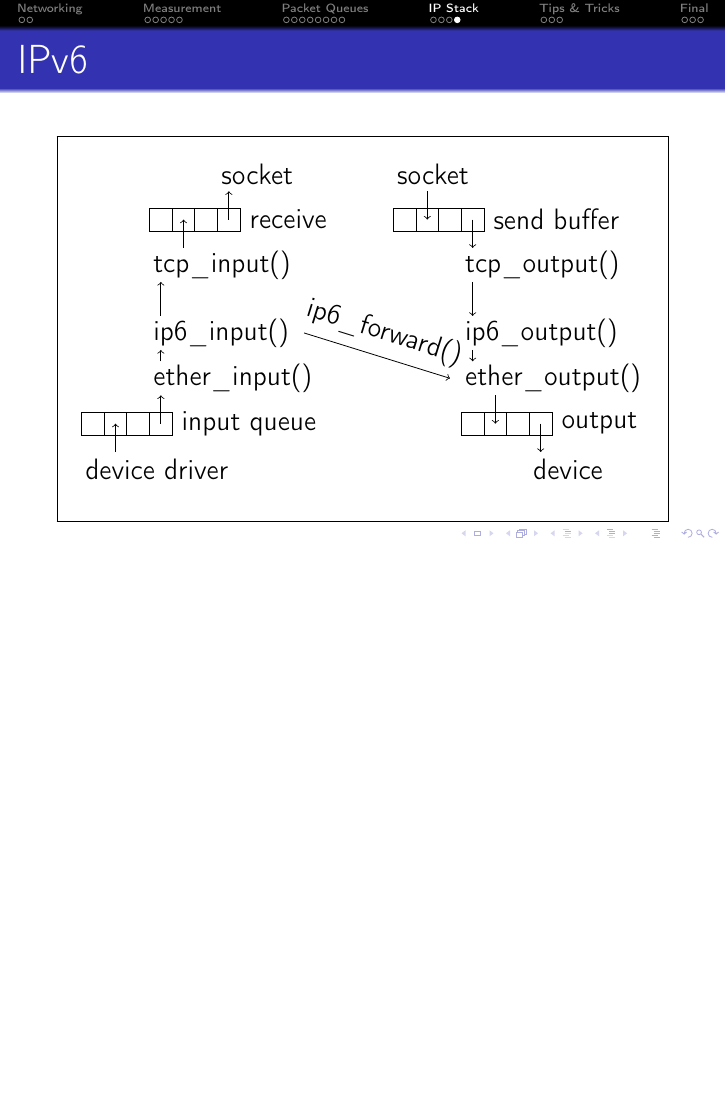
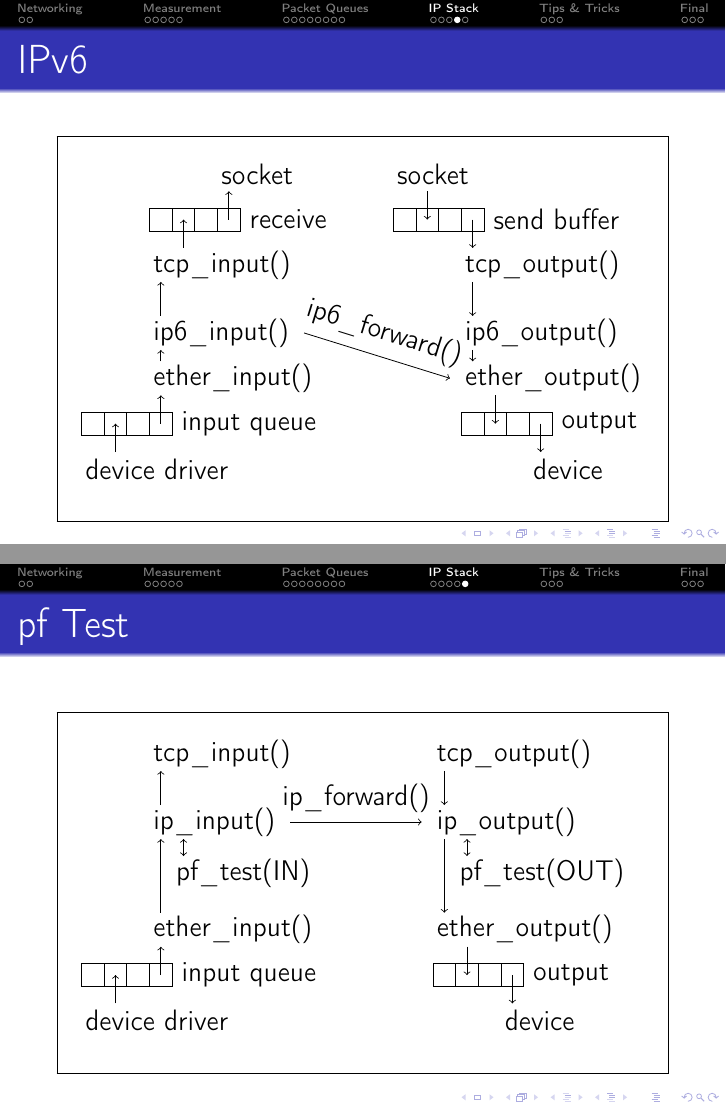
Before and after one commit to bluhm/talk-packetflow, LaTeX slides (packetflow-slides.tex): page 20 of 26 before the commit and pages 20 and 21 of 27 after it, the two joined at a grey line, the shorter picture padded with empty space. Compiled offline with pdfLaTeX.

Commit message:
Add pf test slide.

```diff
--- a/packetflow-slides.tex
+++ b/packetflow-slides.tex
@@ -654,7 +654,67 @@ ix1:0:txq:3
 \end{framed}
 \end{frame}
 
-\subsection{pf Rules and States}
+\subsection{pf Test}
+\begin{frame}{pf Test}
+\begin{framed}
+\begin{tikzpicture}
+  \draw (0,0)
+    node (idd) [right] {device driver} ++(.1,.6)
+    rectangle ++(.4,.4) rectangle ++(.4,-.4)
+    rectangle ++(.4,.4) rectangle ++(.4,-.4) ++(0,.2)
+    node (iq) [right] {input queue} ++(-.5,.8)
+    node (ei) [right] {ether\_input()} ++(0.4,1)
+    node (pi) [right] {pf\_test(IN)} ++(-0.4,.9)
+    node (ii) [right] {ip\_input()} ++(0,1.2)
+    node (ti) [right] {tcp\_input()} ++(5,0)
+
+    node (to) [right] {tcp\_output()} ++(0,-1.2)
+    node (io) [right] {ip\_output()} ++(0.4,-.9)
+    node (po) [right] {pf\_test(OUT)} ++(-0.4,-1)
+    node (eo) [right] {ether\_output()} ++(.1,-.6)
+    rectangle ++(.4,-.4) rectangle ++(.4,.4)
+    rectangle ++(.4,-.4) rectangle ++(.4,.4) ++(0,-.2)
+    node (oq) [right] {output} ++(-.5,-.8)
+    node (odd) [right] {device} ++(.1,-.6);
+  \path (node cs:name=idd,anchor=west) +(.3+1*.4,.3) coordinate (iddo) {};
+  \path (node cs:name=iq,anchor=west) +(-.2-2*.4,0) coordinate (iqi) {};
+  \draw[->] (iddo) -- (iqi);
+  \path (node cs:name=iq,anchor=west) +(-.2,0) coordinate (iqo) {};
+  \path (node cs:name=ei,anchor=west) +(.3,-.3) coordinate (iei) {};
+  \draw[->] (iqo) -- (iei);
+  \path (node cs:name=ei,anchor=west) +(.3,.3) coordinate (eio) {};
+  \path (node cs:name=ii,anchor=west) +(.3,-.3) coordinate (iii) {};
+  \draw[->] (eio) -- (iii);
+  \path (node cs:name=ii,anchor=west) +(.3,.3) coordinate (iio) {};
+  \path (node cs:name=ti,anchor=west) +(.3,-.3) coordinate (tii) {};
+  \draw[->] (iio) -- (tii);
+  \path (node cs:name=ii,anchor=west) +(.7,-.3) coordinate (iip) {};
+  \path (node cs:name=pi,anchor=west) +(.3,.3) coordinate (pii) {};
+  \draw[<->] (iip) -- (pii);
+
+  \path (node cs:name=to,anchor=west) +(.3,-.3) coordinate (too) {};
+  \path (node cs:name=io,anchor=west) +(.3,.3) coordinate (ioi) {};
+  \draw[->] (too) -- (ioi);
+  \path (node cs:name=io,anchor=west) +(.3,-.3) coordinate (ioo) {};
+  \path (node cs:name=eo,anchor=west) +(.3,.3) coordinate (eoi) {};
+  \draw[->] (ioo) -- (eoi);
+  \path (node cs:name=eo,anchor=west) +(.3+1*.4,-.3) coordinate (eoo) {};
+  \path (node cs:name=oq,anchor=west) +(-.2-2*.4,0) coordinate (oqi) {};
+  \draw[->] (eoo) -- (oqi);
+  \path (node cs:name=oq,anchor=west) +(-.2,0) coordinate (oqo) {};
+  \path (node cs:name=odd,anchor=west) +(.3,.3) coordinate (oddi) {};
+  \draw[->] (oqo) -- (oddi);
+  \path (node cs:name=io,anchor=west) +(.7,-.3) coordinate (iop) {};
+  \path (node cs:name=po,anchor=west) +(.3,.3) coordinate (poi) {};
+  \draw[<->] (iop) -- (poi);
+
+  \path (node cs:name=ii,anchor=east) +(.1,0) coordinate (ifo) {};
+  \path (node cs:name=io,anchor=west) +(-.1,0) coordinate (ifi) {};
+  \draw[->] (ifo) -- (ifi) node [midway,above] {ip\_forward()};
+
+\end{tikzpicture}
+\end{framed}
+\end{frame}
 
 \subsection{bpf Tcpdump}
 
```
